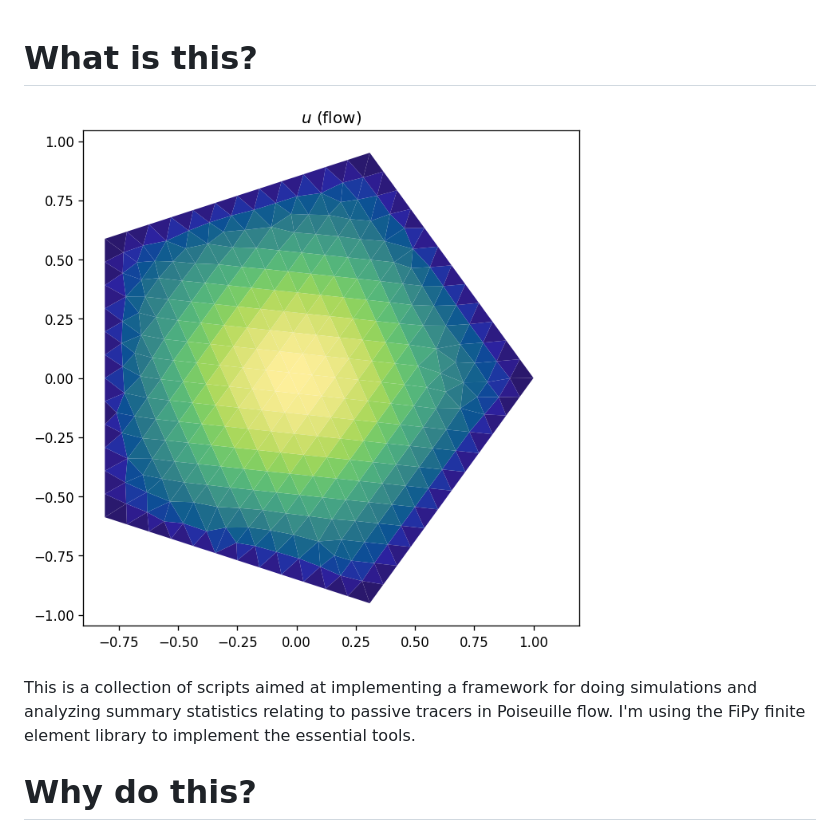
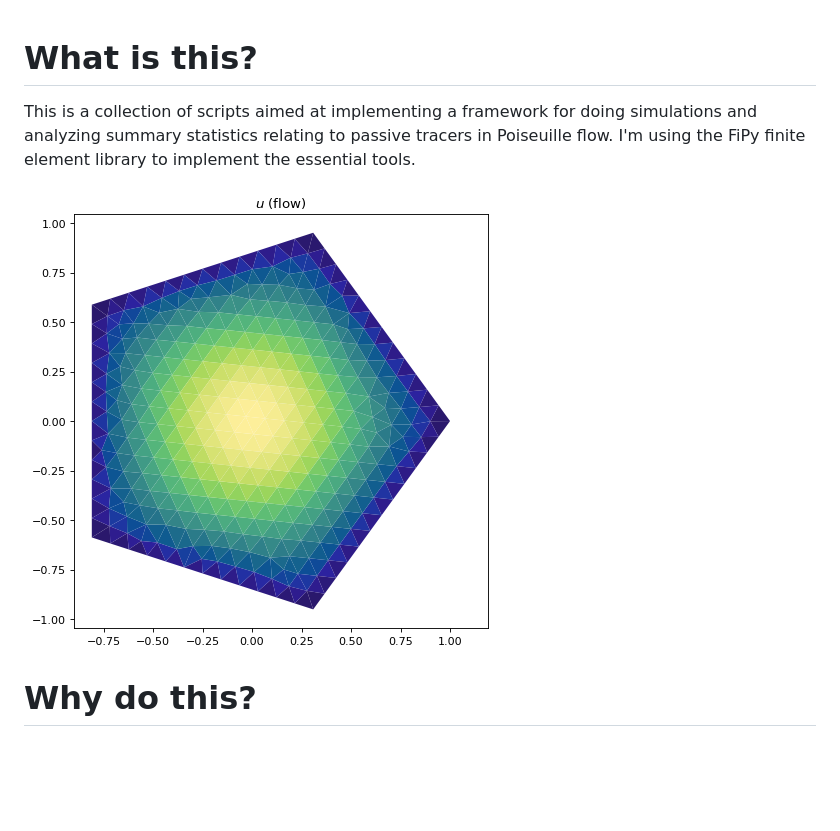
Before and after one commit to maminian/fipy_skew, a Markdown page: README.md, the part around the change. GitHub-like rendering; pictures changed too: pentagon_fe_flow.png; blank space fills up the shorter version.

```diff
--- a/README.md
+++ b/README.md
@@ -1,11 +1,12 @@
 # What is this?
-
-![finite element pentagon](pentagon_fe_flow.png)
 
 This is a collection of scripts aimed at implementing a framework
 for doing simulations and analyzing summary statistics relating
 to passive tracers in Poiseuille flow. I'm using the
 FiPy finite element library to implement the essential tools.
+
+![finite element pentagon](pentagon_fe_flow.png)
+
 
 # Why do this?
 My previous project relating to this, "skewtools,"
```
